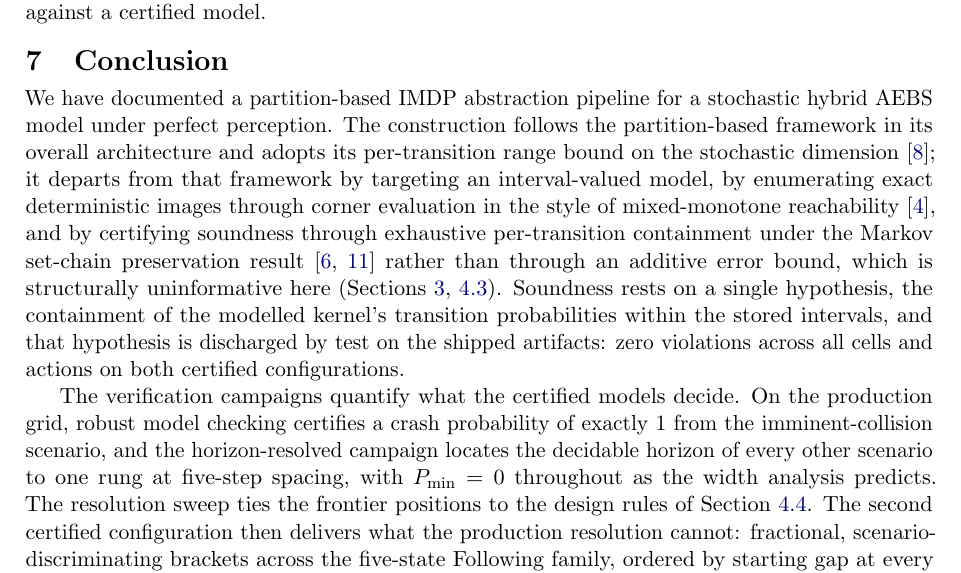
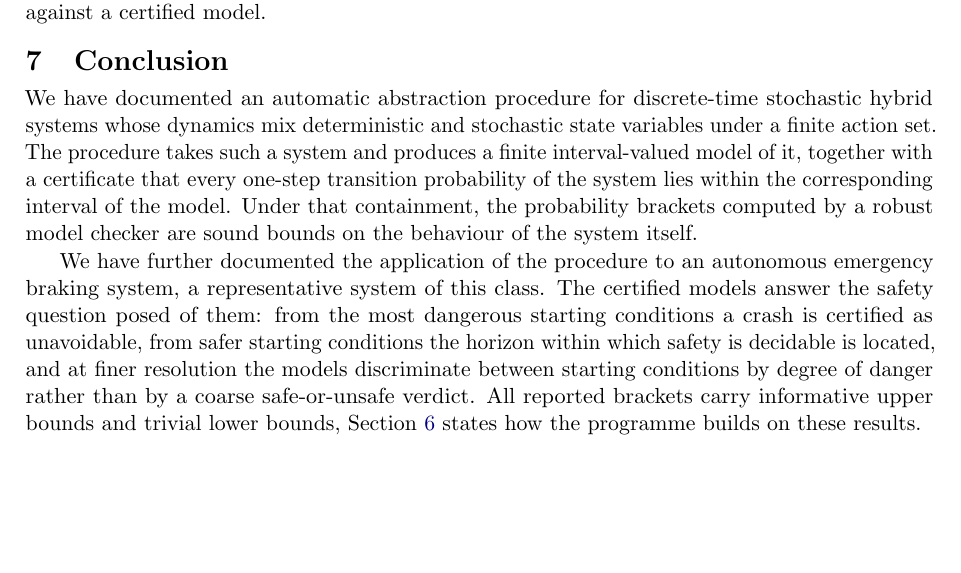
Before and after one commit to hebaalkayed/AEBS-Stochastic-Hybrid-Discretisation, a LaTeX paper (docs/experiment-documentation/aebs_abstraction.tex): part of page 37 of 38, cut so that both start at the same text, the shorter picture padded with empty space. Compiled offline with pdfLaTeX.

Commit message:
docs: conclusion

```diff
--- a/docs/experiment-documentation/aebs_abstraction.tex
+++ b/docs/experiment-documentation/aebs_abstraction.tex
@@ -2569,10 +2569,9 @@
 	\section{Conclusion}
 	\label{sec:concl}
 
-	We have documented a partition-based IMDP abstraction pipeline for a stochastic hybrid AEBS model under perfect perception. The construction follows the partition-based framework in its overall architecture and adopts its per-transition range bound on the stochastic dimension~\cite{Soudjani2013}; it departs from that framework by targeting an interval-valued model, by enumerating exact deterministic images through corner evaluation in the style of mixed-monotone reachability~\cite{CA15}, and by certifying soundness through exhaustive per-transition containment under the Markov set-chain preservation result~\cite{DAK12,Hartfiel98} rather than through an additive error bound, which is structurally uninformative here (Sections~\ref{sec:rw}, \ref{sec:abs:sound}). Soundness rests on a single hypothesis, the containment of the modelled kernel's transition probabilities within the stored intervals, and that hypothesis is discharged by test on the shipped artifacts: zero violations across all cells and actions on both certified configurations.
-
-	The verification campaigns quantify what the certified models decide. On the production grid, robust model checking certifies a crash probability of exactly $1$ from the imminent-collision scenario, and the horizon-resolved campaign locates the decidable horizon of every other scenario to one rung at five-step spacing, with $P_{\min} = 0$ throughout as the width analysis predicts. The resolution sweep ties the frontier positions to the design rules of Section~\ref{sec:abs:budget}. The second certified configuration then delivers what the production resolution cannot: fractional, scenario-discriminating brackets across the five-state Following family, ordered by starting gap at every measured rung, saturating one metre of gap at a time (Figures~\ref{fig:followingcurves} and~\ref{fig:saturation}). Together the two configurations report a division of labour fixed by the resolution rules: the coarse grid decides the static scenario family over a wide window, and the fine grid carries the fractional results over a narrow one. These brackets are the perfect-perception baseline into which the subsequent tracks of the programme will inject perception-side uncertainty, and against which the end-to-end, monitor-synthesising model will be measured.
-
+	We have documented an automatic abstraction procedure for discrete-time stochastic hybrid systems whose dynamics mix deterministic and stochastic state variables under a finite action set. The procedure takes such a system and produces a finite interval-valued model of it, together with a certificate that every one-step transition probability of the system lies within the corresponding interval of the model. Under that containment, the probability brackets computed by a robust model checker are sound bounds on the behaviour of the system itself.
+
+	We have further documented the application of the procedure to an autonomous emergency braking system, a representative system of this class. The certified models answer the safety question posed of them: from the most dangerous starting conditions a crash is certified as unavoidable, from safer starting conditions the horizon within which safety is decidable is located, and at finer resolution the models discriminate between starting conditions by degree of danger rather than by a coarse safe-or-unsafe verdict. All reported brackets carry informative upper bounds and trivial lower bounds, Section~\ref{sec:cs:future} states how the programme builds on these results.
 	\bibliographystyle{plain}
 	\bibliography{ref}
 
```
Also changed, not shown: docs/experiment-documentation/aebs_abstraction.pdf.
